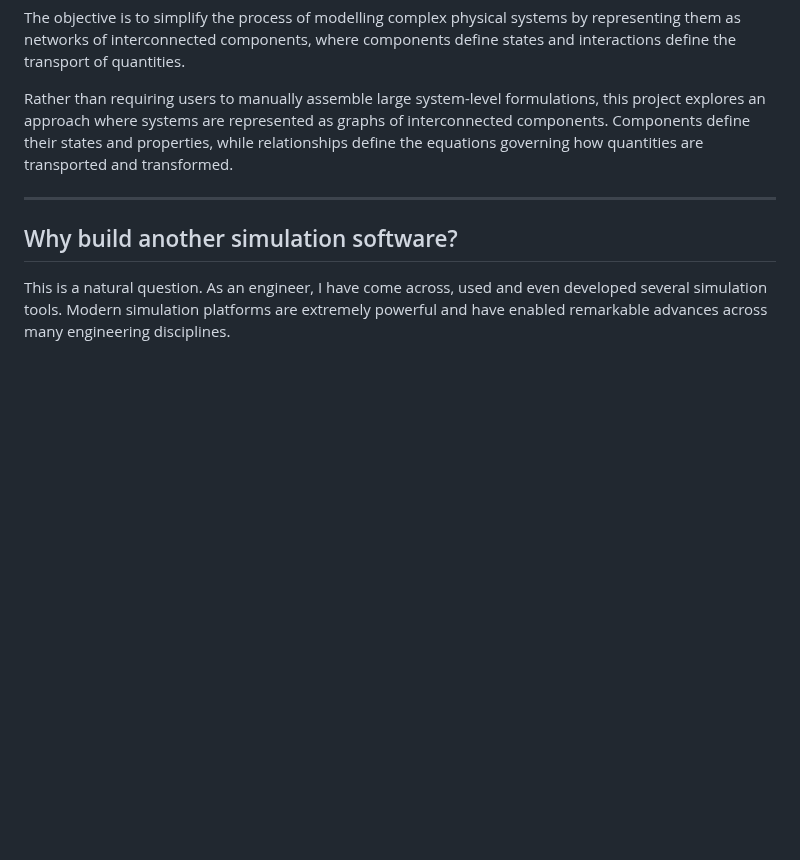
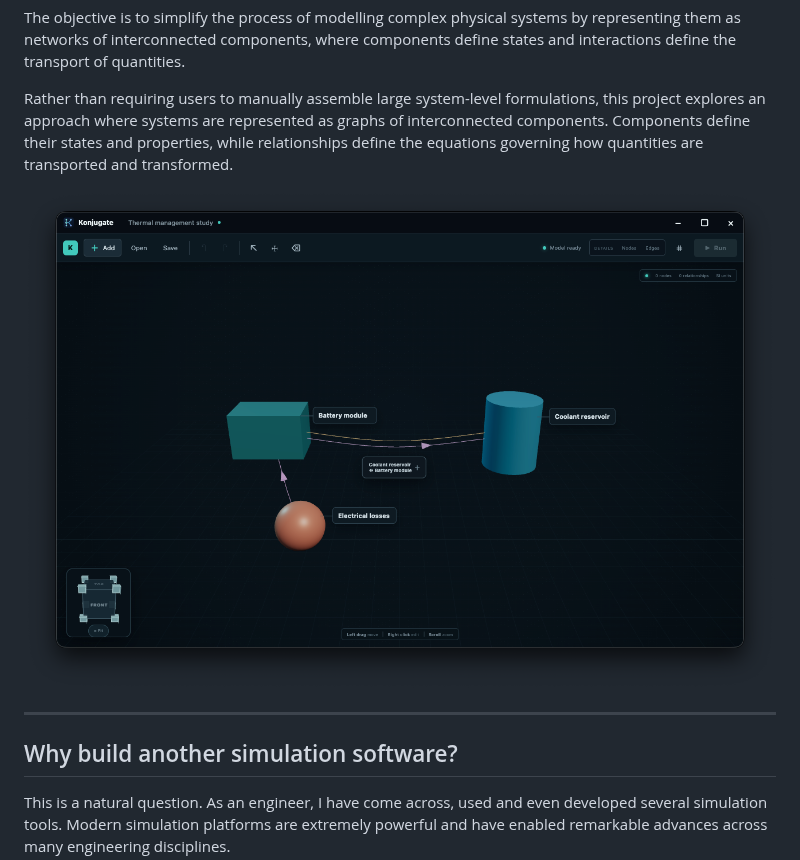
Before and after one commit to zenineasa/Konjugate, a Markdown page: ReadMe.md, the part around one of its changes. GitHub-like rendering; pictures changed too: assets/konjugateAppScreenshot.png (added); blank space fills up the shorter version.

```diff
--- a/ReadMe.md
+++ b/ReadMe.md
@@ -7,6 +7,8 @@ This is an attempt to create an open-source graph-native simulation engine for b
 The objective is to simplify the process of modelling complex physical systems by representing them as networks of interconnected components, where components define states and interactions define the transport of quantities.
 
 Rather than requiring users to manually assemble large system-level formulations, this project explores an approach where systems are represented as graphs of interconnected components. Components define their states and properties, while relationships define the equations governing how quantities are transported and transformed.
+
+![Konjugate Application Screenshot](assets/konjugateAppScreenshot.png)
 
 ---
 
```
Also changed, not shown: other parts of ReadMe.md (+12 -15 lines).
